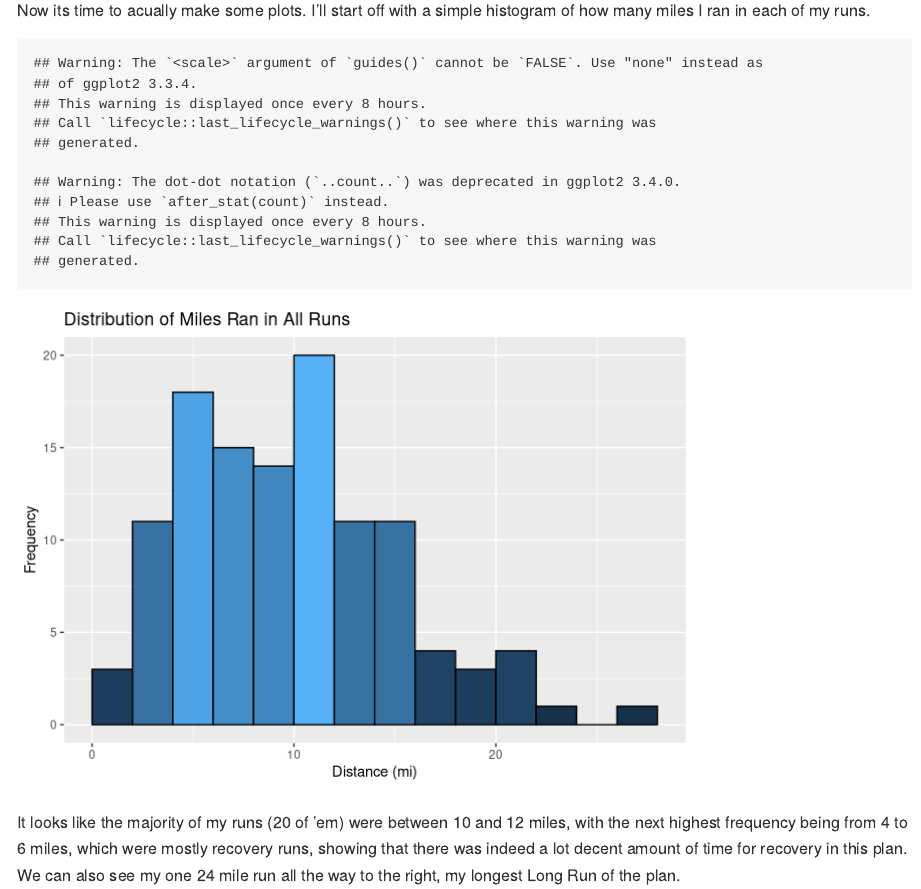
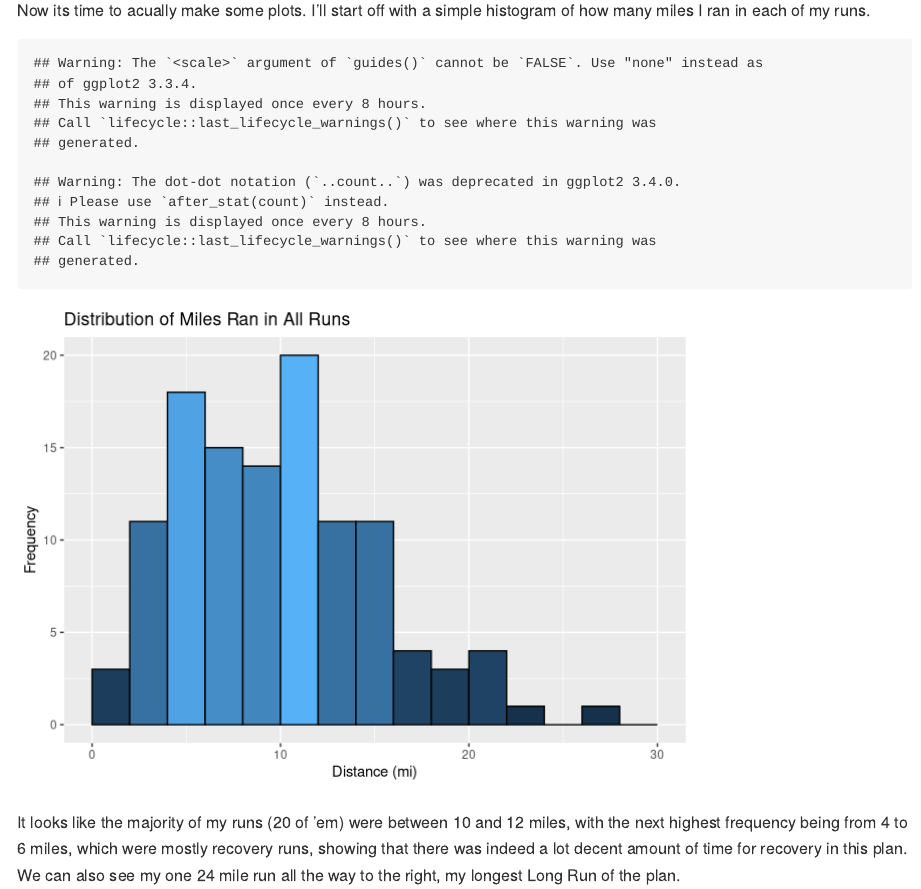
Before and after one commit to newns92/MarathonTrainingAnalysis, an R Markdown document (R_Analysis_git.Rmd): the page in a window 1100 px wide, from 2130 px down. Rendered offline with R 4.5, knitr and Pandoc, with nearby package versions; code that draws random numbers runs with fixed seeds of ours; long lines of code are wrapped.

Commit message:
Add label for 30 miles to distance histogram for consistency

```diff
--- a/R_Analysis_git.Rmd
+++ b/R_Analysis_git.Rmd
@@ -52,6 +52,7 @@ library(RColorBrewer)
 #distance histogram
 ggplot(data = runs, aes(x = Distance)) +
   geom_histogram(binwidth = 2, aes(fill = ..count..), colour = "black", boundary = 2) +
+  scale_x_continuous(limits=c(0, 30)) +
   xlab("Distance (mi)") +
   ylab("Frequency") +
   ggtitle("Distribution of Miles Ran in All Runs") +
```
